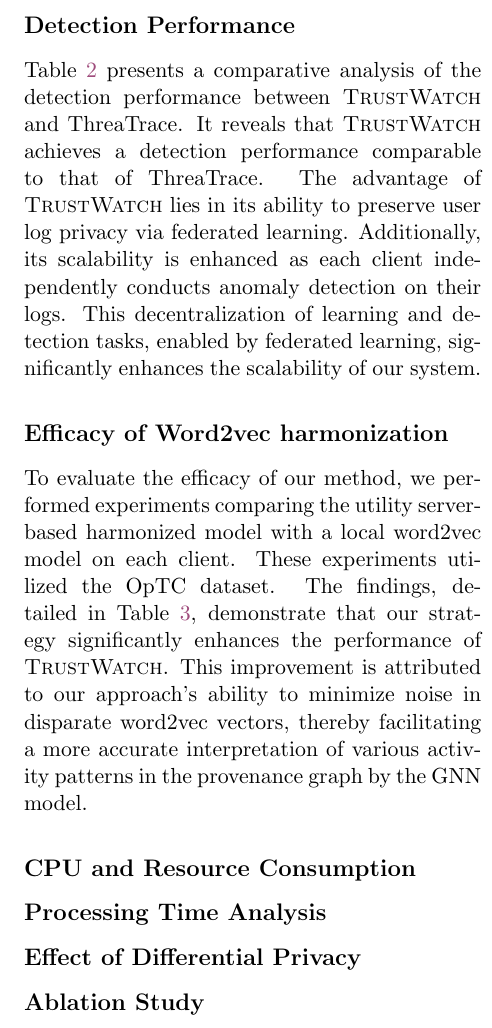
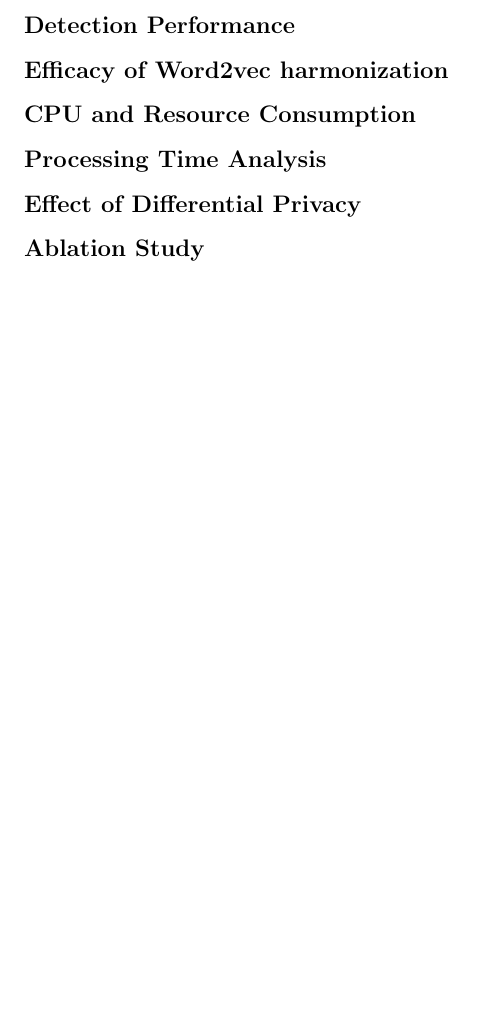
Before and after one commit to DART-Laboratory/gestalt, a LaTeX paper (paper/main.tex, which reads paper/eval.tex): part of one column of page 9 of 13, cut so that both start at the same text, the shorter picture padded with empty space. Compiled offline with pdfLaTeX; a LaTeX package or settings file that is missing is left out.

Commit message:
updated evaluation section

```diff
--- a/paper/eval.tex
+++ b/paper/eval.tex
@@ -55,10 +55,10 @@
 \end{table*}}
 
  \subsection*{Detection Performance}
- Table~\ref{summary:benchmarks:large} presents a comparative analysis of the detection performance between \Sys and \threatrace. It reveals that \Sys achieves a detection performance comparable to that of \threatrace. The advantage of \Sys lies in its ability to preserve user log privacy via federated learning. Additionally, its scalability is enhanced as each client independently conducts anomaly detection on their logs. This decentralization of learning and detection tasks, enabled by federated learning, significantly enhances the scalability of our system.
+%  Table~\ref{summary:benchmarks:large} presents a comparative analysis of the detection performance between \Sys and \threatrace. It reveals that \Sys achieves a detection performance comparable to that of \threatrace. The advantage of \Sys lies in its ability to preserve user log privacy via federated learning. Additionally, its scalability is enhanced as each client independently conducts anomaly detection on their logs. This decentralization of learning and detection tasks, enabled by federated learning, significantly enhances the scalability of our system.
 
  \subsection*{Efficacy of Word2vec harmonization}
- To evaluate the efficacy of our method, we performed experiments comparing the utility server-based harmonized model with a local word2vec model on each client. These experiments utilized the \optc dataset. The findings, detailed in Table~\ref{local:wordvec}, demonstrate that our strategy significantly enhances the performance of \Sys. This improvement is attributed to our approach's ability to minimize noise in disparate word2vec vectors, thereby facilitating a more accurate interpretation of various activity patterns in the provenance graph by the \gnnshort model.
+%  To evaluate the efficacy of our method, we performed experiments comparing the utility server-based harmonized model with a local word2vec model on each client. These experiments utilized the \optc dataset. The findings, detailed in Table~\ref{local:wordvec}, demonstrate that our strategy significantly enhances the performance of \Sys. This improvement is attributed to our approach's ability to minimize noise in disparate word2vec vectors, thereby facilitating a more accurate interpretation of various activity patterns in the provenance graph by the \gnnshort model.
 
  \subsection*{CPU and Resource Consumption}
 
```
